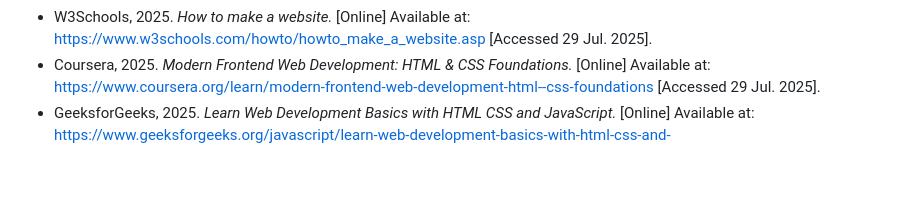
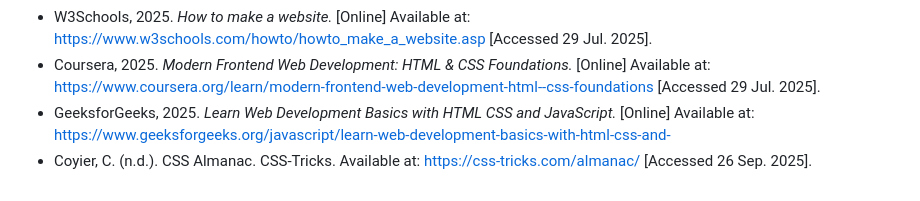
Before and after one commit to omaatla-tee/ST10497107_Omaatla-Kgosinkwe_WEDE5020w_PoE, a Markdown page: README.md, the part around the change. GitHub-like rendering.

```diff
--- a/README.md
+++ b/README.md
@@ -82,3 +82,4 @@ BloomMind currently does not have a running website. This means the organization
 - W3Schools, 2025. *How to make a website.* [Online] Available at: <https://www.w3schools.com/howto/howto_make_a_website.asp> [Accessed 29 Jul. 2025].
 - Coursera, 2025. *Modern Frontend Web Development: HTML & CSS Foundations.* [Online] Available at: <https://www.coursera.org/learn/modern-frontend-web-development-html--css-foundations> [Accessed 29 Jul. 2025].
 - GeeksforGeeks, 2025. *Learn Web Development Basics with HTML CSS and JavaScript.* [Online] Available at: <https://www.geeksforgeeks.org/javascript/learn-web-development-basics-with-html-css-and->
+- Coyier, C. (n.d.). CSS Almanac. CSS-Tricks. Available at: https://css-tricks.com/almanac/ [Accessed 26 Sep. 2025].
```
